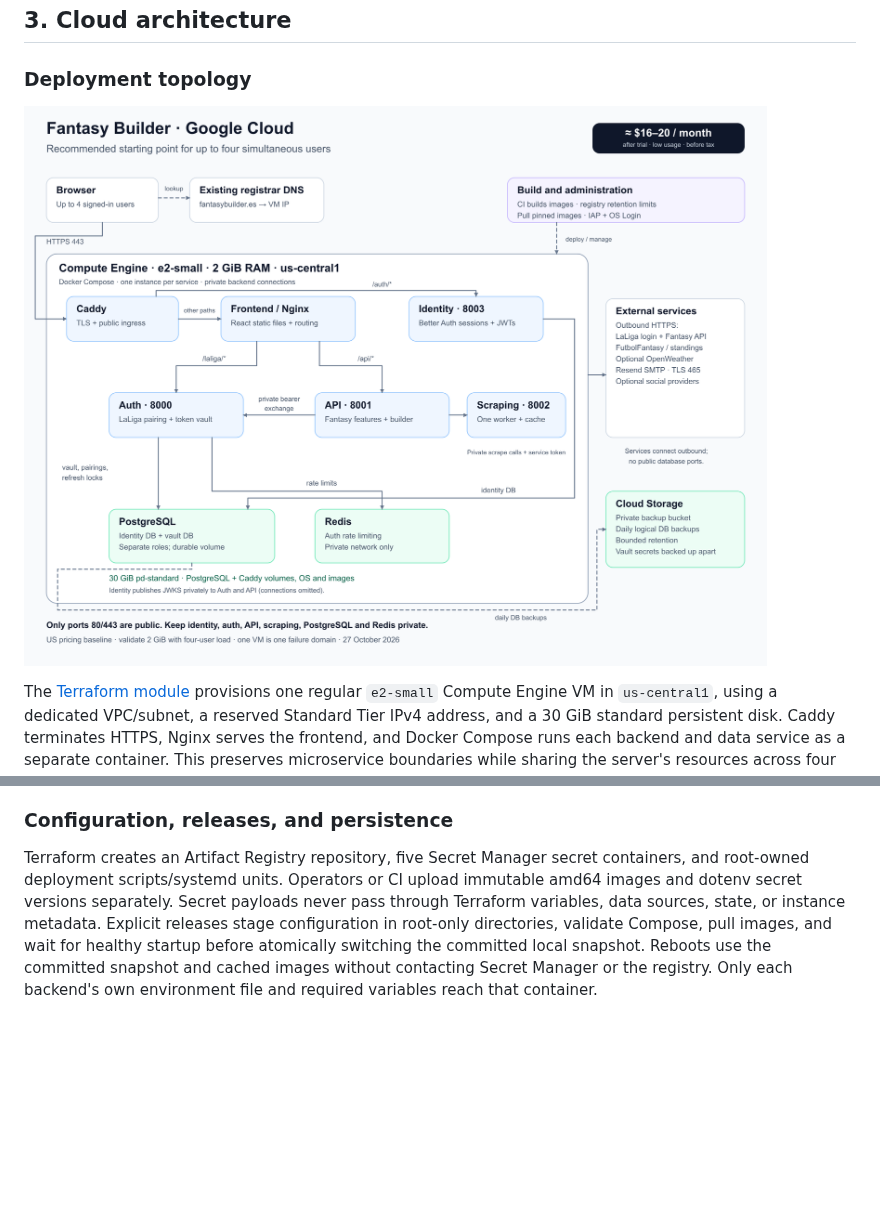
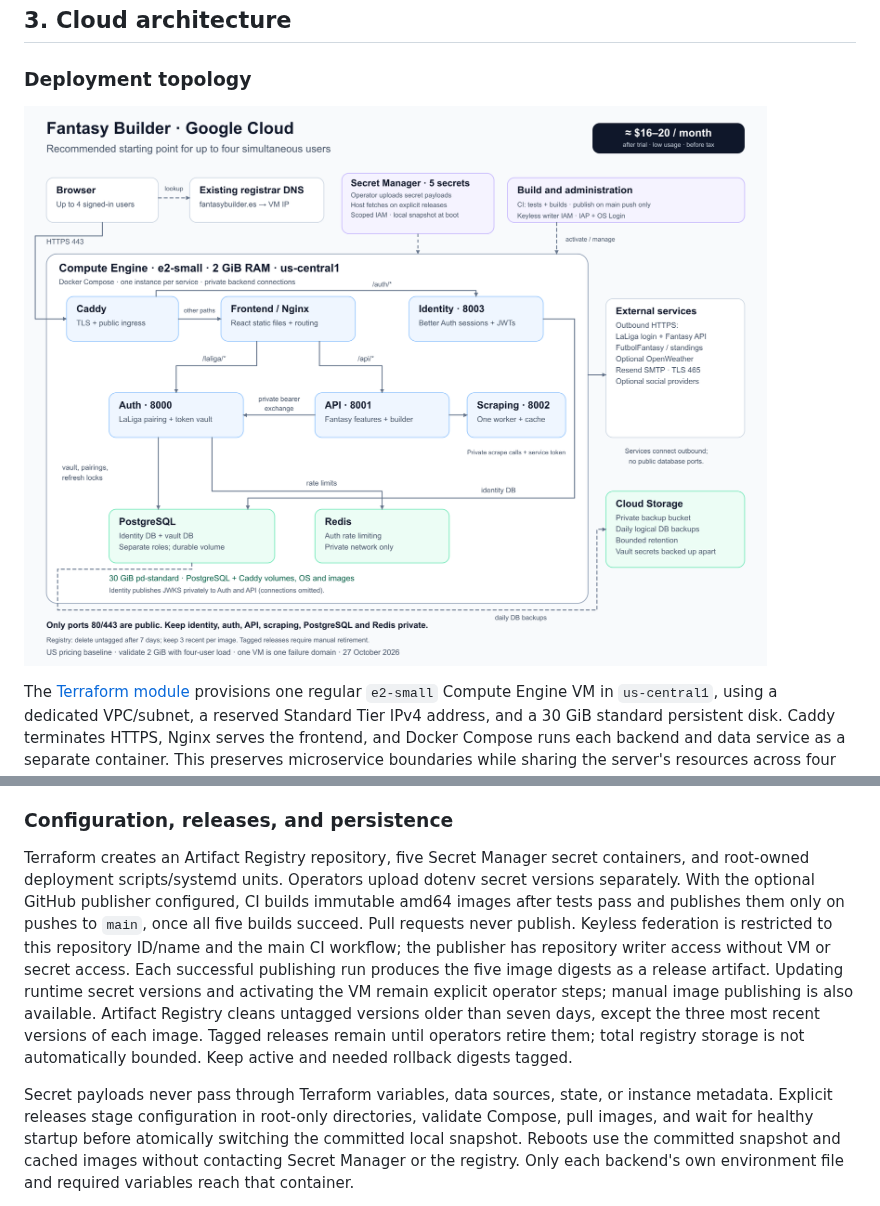
Before and after one commit to andreshere00/LaLiga-Fantasy-Builder, a Markdown page: ARCHITECTURE.md, 2 parts joined by grey strips. GitHub-like rendering; pictures changed too: docs/deployment/google-cloud-architecture.png; blank space fills up the shorter version.

```diff
--- a/ARCHITECTURE.md
+++ b/ARCHITECTURE.md
@@ -150,10 +150,22 @@ DNS is unaffected. No service-account keys are generated.
 ### Configuration, releases, and persistence
 
 Terraform creates an Artifact Registry repository, five Secret Manager secret
-containers, and root-owned deployment scripts/systemd units. Operators or CI
-upload immutable amd64 images and dotenv secret versions separately. Secret
-payloads never pass through Terraform variables, data sources, state, or instance
-metadata. Explicit releases stage configuration in root-only directories,
+containers, and root-owned deployment scripts/systemd units. Operators upload
+dotenv secret versions separately. With the optional GitHub publisher configured,
+CI builds immutable amd64 images after tests pass and publishes them only on
+pushes to `main`, once all five builds succeed. Pull requests never publish.
+Keyless federation is restricted to this repository ID/name and the main CI
+workflow; the publisher has repository writer access without VM or secret access.
+Each successful publishing run produces the five image digests as a release
+artifact. Updating runtime secret versions and activating the VM remain explicit
+operator steps; manual image publishing is also available.
+Artifact Registry cleans untagged versions older than seven days, except the three
+most recent versions of each image. Tagged releases remain until operators retire
+them; total registry storage is not automatically bounded. Keep active and needed
+rollback digests tagged.
+
+Secret payloads never pass through Terraform variables, data sources, state, or
+instance metadata. Explicit releases stage configuration in root-only directories,
 validate Compose, pull images, and wait for healthy startup before atomically
 switching the committed local snapshot. Reboots use the committed snapshot and
 cached images without contacting Secret Manager or the registry.
```
Also changed, not shown: docs/deployment/google-cloud-cost-architecture.md (+1 -1 lines), infra/gcp/README.md (+67 -5 lines), 13 other files.
